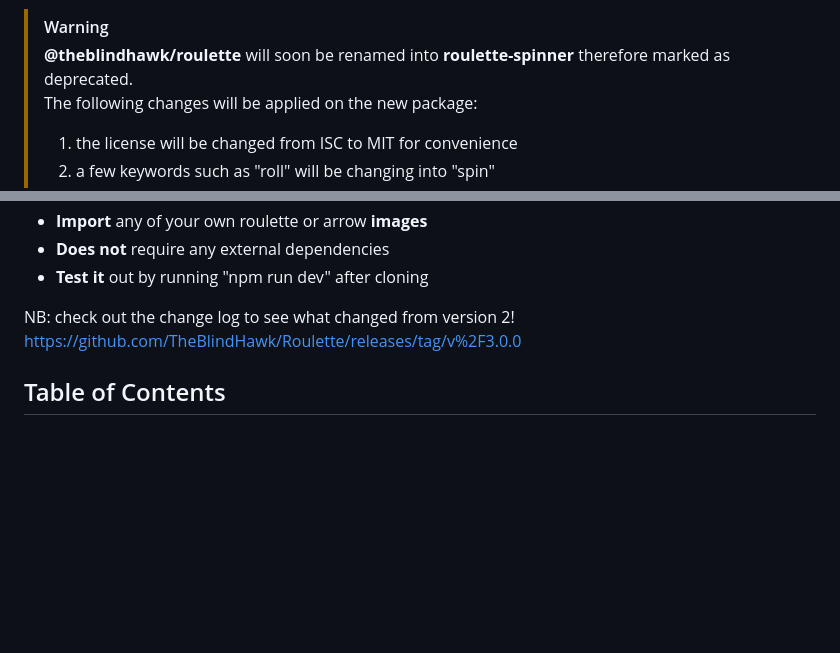
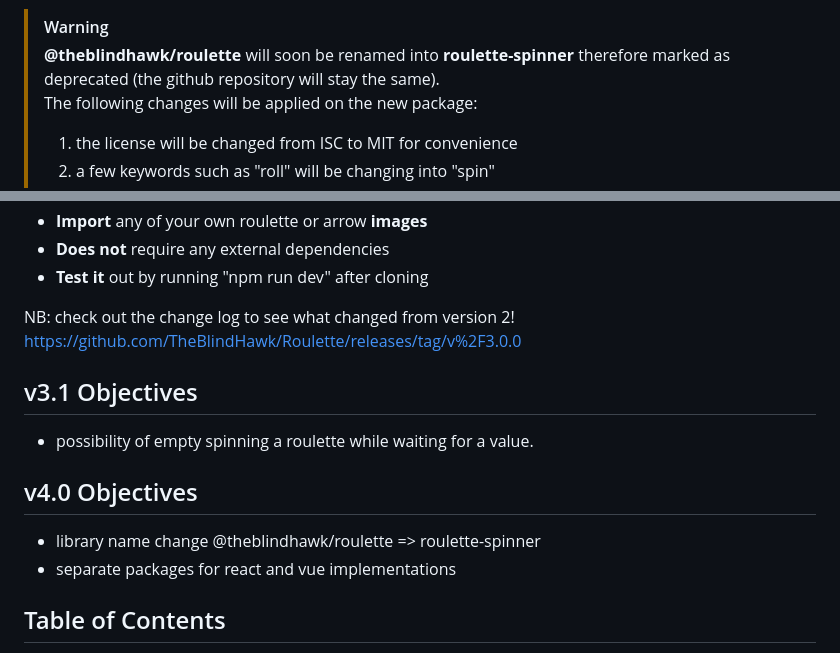
Before and after one commit to TheBlindHawk/Roulette, a Markdown page: README.md, 2 parts joined by grey strips. GitHub-like rendering; blank space fills up the shorter version.

```diff
--- a/README.md
+++ b/README.md
@@ -20,7 +20,7 @@ npm install @theblindhawk/roulette
 </div>
 
 > [!WARNING]
-> **@theblindhawk/roulette** will soon be renamed into **roulette-spinner** therefore marked as deprecated.
+> **@theblindhawk/roulette** will soon be renamed into **roulette-spinner** therefore marked as deprecated (the github repository will stay the same).
 > The following changes will be applied on the new package:
 > 1. the license will be changed from ISC to MIT for convenience
 > 2. a few keywords such as "roll" will be changing into "spin"
@@ -40,6 +40,15 @@ npm install @theblindhawk/roulette
 
 NB: check out the change log to see what changed from version 2!
 https://github.com/TheBlindHawk/Roulette/releases/tag/v%2F3.0.0
+
+## v3.1 Objectives
+
+- possibility of empty spinning a roulette while waiting for a value.
+
+## v4.0 Objectives
+
+- library name change @theblindhawk/roulette => roulette-spinner
+- separate packages for react and vue implementations
 
 ## Table of Contents
 - [Features](#features)
```
